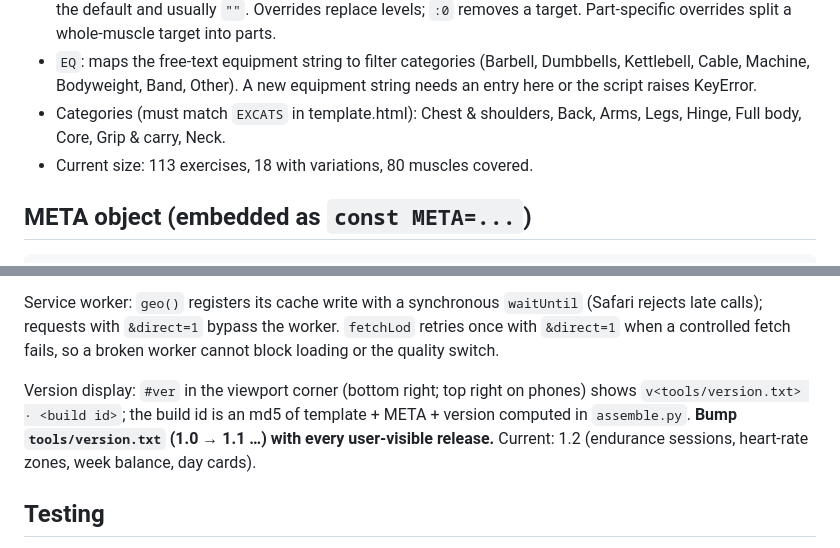
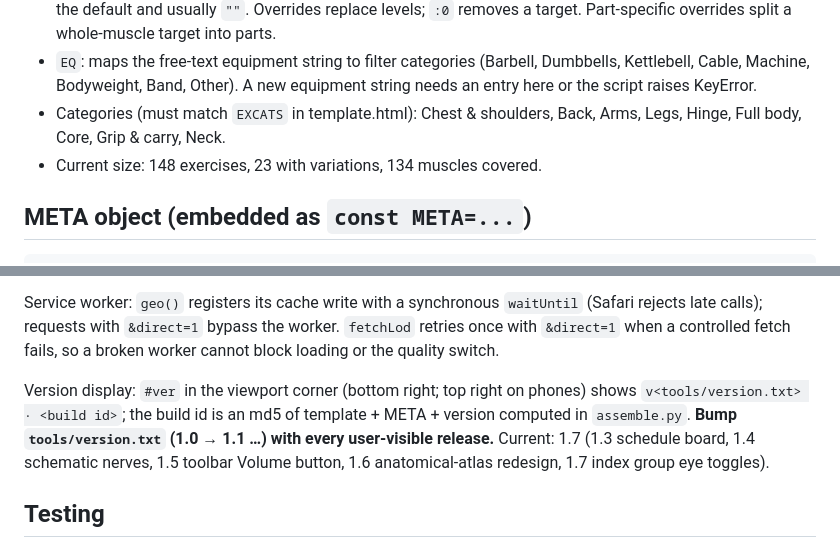
Before and after one commit to AtzeGinter/atlas-of-motion, a Markdown page: CLAUDE.md, 2 parts joined by grey strips. Drawn GitHub-style.

Commit message:
CLAUDE.md: current version and exercise counts
Co-Authored-By: Claude Opus 5.5 <noreply@anthropic.com>

```diff
--- a/CLAUDE.md
+++ b/CLAUDE.md
@@ -89,7 +89,7 @@ If you only changed `template.html`, `data/*.txt`, `bones.py`, `exercises.py` or
 - `VARS`: per-exercise variation groups `{name: [(group, [(option, overrideSpec), ...])]}`. First option is the default and usually `""`. Overrides replace levels; `:0` removes a target. Part-specific overrides split a whole-muscle target into parts.
 - `EQ`: maps the free-text equipment string to filter categories (Barbell, Dumbbells, Kettlebell, Cable, Machine, Bodyweight, Band, Other). A new equipment string needs an entry here or the script raises KeyError.
 - Categories (must match `EXCATS` in template.html): Chest & shoulders, Back, Arms, Legs, Hinge, Full body, Core, Grip & carry, Neck.
-- Current size: 113 exercises, 18 with variations, 80 muscles covered.
+- Current size: 148 exercises, 23 with variations, 134 muscles covered.
 
 ## META object (embedded as `const META=...`)
 
@@ -195,7 +195,7 @@ localStorage, all wrapped in try/catch. `aom.nerves.v1`: `true|false`, the Nerve
 
 Service worker: `geo()` registers its cache write with a synchronous `waitUntil` (Safari rejects late calls); requests with `&direct=1` bypass the worker. `fetchLod` retries once with `&direct=1` when a controlled fetch fails, so a broken worker cannot block loading or the quality switch.
 
-Version display: `#ver` in the viewport corner (bottom right; top right on phones) shows `v<tools/version.txt> · <build id>`; the build id is an md5 of template + META + version computed in `assemble.py`. **Bump `tools/version.txt` (1.0 → 1.1 …) with every user-visible release.** Current: 1.2 (endurance sessions, heart-rate zones, week balance, day cards).
+Version display: `#ver` in the viewport corner (bottom right; top right on phones) shows `v<tools/version.txt> · <build id>`; the build id is an md5 of template + META + version computed in `assemble.py`. **Bump `tools/version.txt` (1.0 → 1.1 …) with every user-visible release.** Current: 1.7 (1.3 schedule board, 1.4 schematic nerves, 1.5 toolbar Volume button, 1.6 anatomical-atlas redesign, 1.7 index group eye toggles).
 
 ## Testing
 
```
